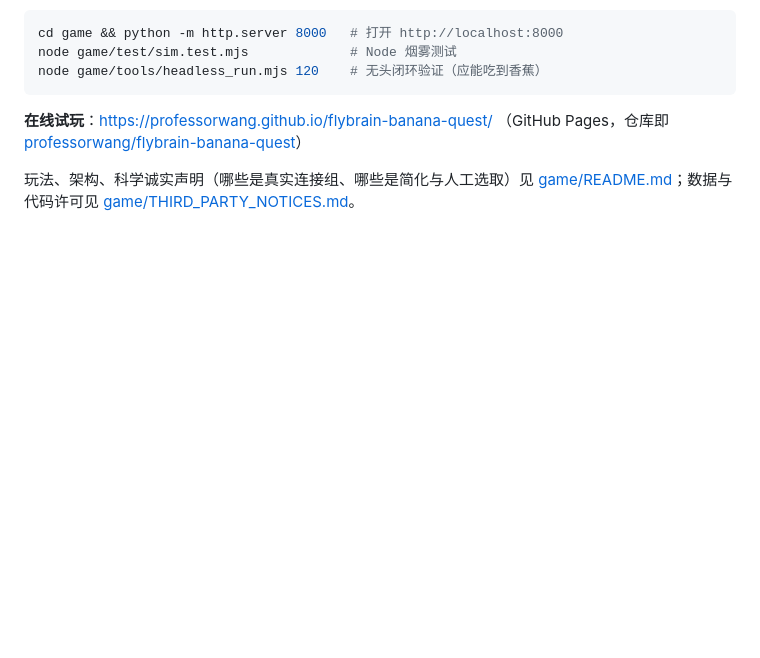
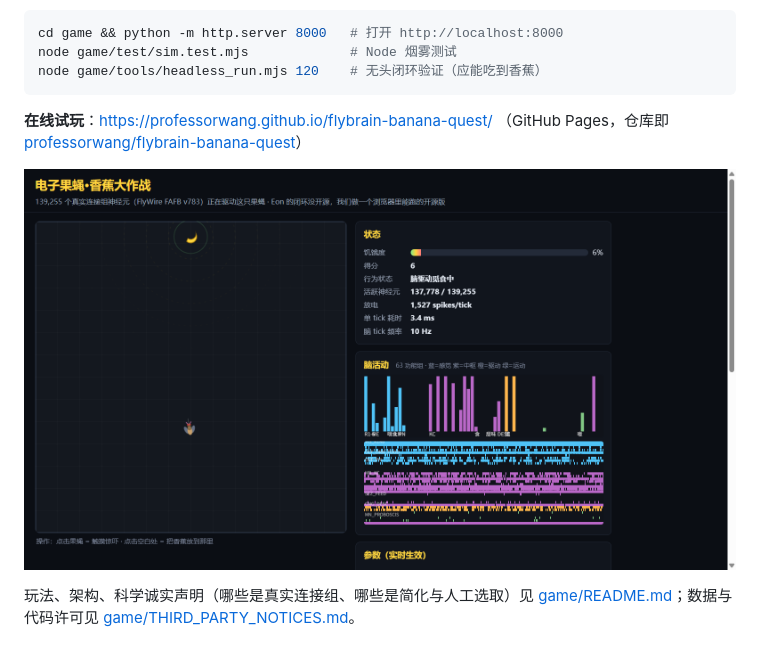
Before and after one commit to professorwang/flybrain-banana-quest, a Markdown page: README.md, the part around the change. Drawn GitHub-style; pictures changed too: game/docs/img/overview.png (added); blank space fills up the shorter version.

```diff
--- a/README.md
+++ b/README.md
@@ -66,6 +66,8 @@ node game/tools/headless_run.mjs 120    # 无头闭环验证（应能吃到香
 **在线试玩**：https://professorwang.github.io/flybrain-banana-quest/ （GitHub Pages，仓库即
 [professorwang/flybrain-banana-quest](https://github.com/professorwang/flybrain-banana-quest)）
 
+![游戏实拍](game/docs/img/overview.png)
+
 玩法、架构、科学诚实声明（哪些是真实连接组、哪些是简化与人工选取）见
 [game/README.md](game/README.md)；数据与代码许可见
 [game/THIRD_PARTY_NOTICES.md](game/THIRD_PARTY_NOTICES.md)。
```
Also changed, not shown: game/README.md (+67 -0 lines), game/docs/img/brain-full-activity.png (added), game/docs/img/foraging.png (added), 8 other files.
